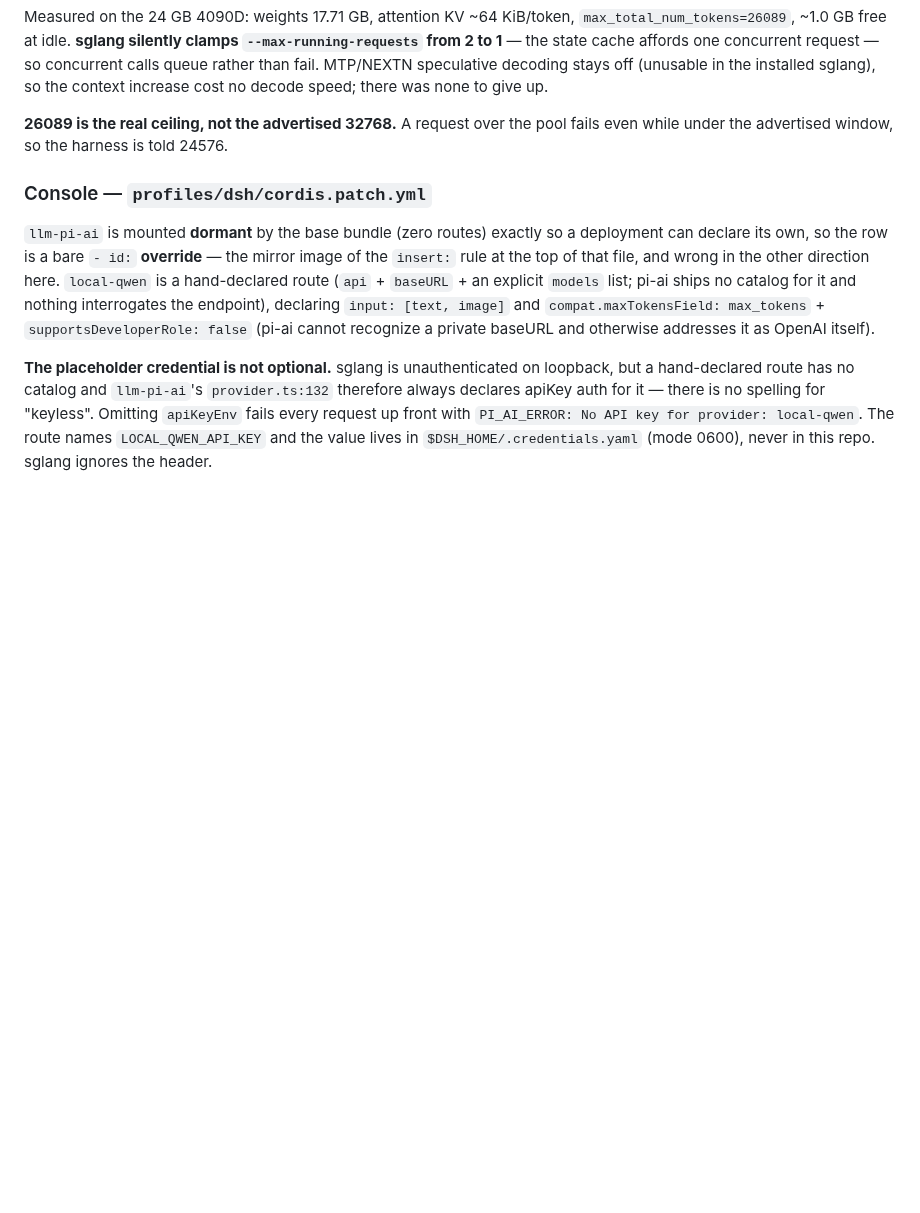
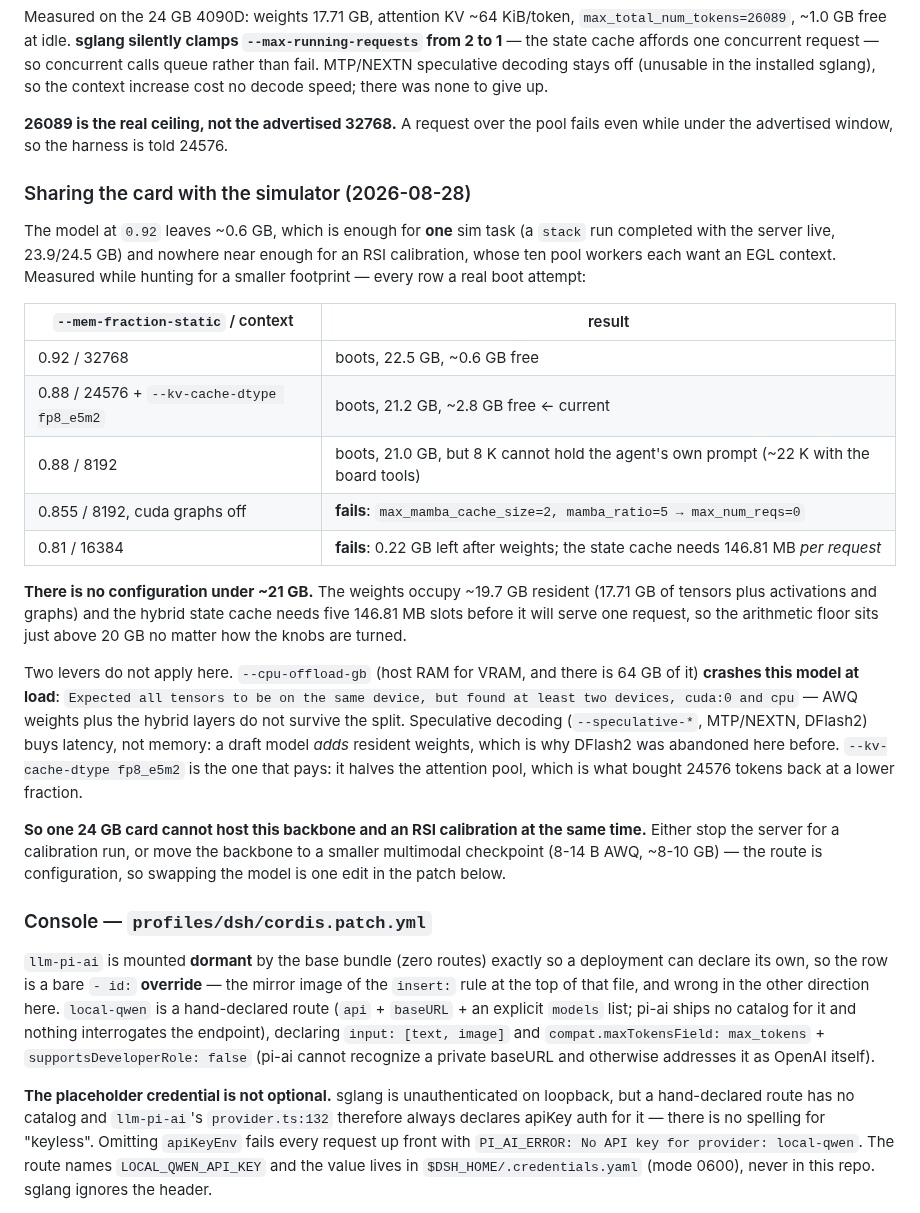
Before and after one commit to GuoZheXinDeGuang/physical-harness, a Markdown page: docs/ph-station-design.md, the part around the change. Drawn GitHub-style; blank space fills up the shorter version.

Commit message:
docs: the backbone's VRAM floor is ~21 GB — five measured boots, why cpu-offload and speculative decoding do not apply, and fp8 KV as the one lever that pays

```diff
--- a/docs/ph-station-design.md
+++ b/docs/ph-station-design.md
@@ -478,6 +478,40 @@ cost no decode speed; there was none to give up.
 **26089 is the real ceiling, not the advertised 32768.** A request over the pool
 fails even while under the advertised window, so the harness is told 24576.
 
+### Sharing the card with the simulator (2026-08-28)
+
+The model at `0.92` leaves ~0.6 GB, which is enough for **one** sim task (a
+`stack` run completed with the server live, 23.9/24.5 GB) and nowhere near
+enough for an RSI calibration, whose ten pool workers each want an EGL context.
+Measured while hunting for a smaller footprint — every row a real boot attempt:
+
+| `--mem-fraction-static` / context | result |
+|---|---|
+| 0.92 / 32768 | boots, 22.5 GB, ~0.6 GB free |
+| 0.88 / 24576 + `--kv-cache-dtype fp8_e5m2` | boots, 21.2 GB, ~2.8 GB free ← current |
+| 0.88 / 8192 | boots, 21.0 GB, but 8 K cannot hold the agent's own prompt (~22 K with the board tools) |
+| 0.855 / 8192, cuda graphs off | **fails**: `max_mamba_cache_size=2, mamba_ratio=5 → max_num_reqs=0` |
+| 0.81 / 16384 | **fails**: 0.22 GB left after weights; the state cache needs 146.81 MB *per request* |
+
+**There is no configuration under ~21 GB.** The weights occupy ~19.7 GB resident
+(17.71 GB of tensors plus activations and graphs) and the hybrid state cache
+needs five 146.81 MB slots before it will serve one request, so the arithmetic
+floor sits just above 20 GB no matter how the knobs are turned.
+
+Two levers do not apply here. `--cpu-offload-gb` (host RAM for VRAM, and there
+is 64 GB of it) **crashes this model at load**: `Expected all tensors to be on
+the same device, but found at least two devices, cuda:0 and cpu` — AWQ weights
+plus the hybrid layers do not survive the split. Speculative decoding
+(`--speculative-*`, MTP/NEXTN, DFlash2) buys latency, not memory: a draft model
+*adds* resident weights, which is why DFlash2 was abandoned here before.
+`--kv-cache-dtype fp8_e5m2` is the one that pays: it halves the attention pool,
+which is what bought 24576 tokens back at a lower fraction.
+
+**So one 24 GB card cannot host this backbone and an RSI calibration at the same
+time.** Either stop the server for a calibration run, or move the backbone to a
+smaller multimodal checkpoint (8-14 B AWQ, ~8-10 GB) — the route is
+configuration, so swapping the model is one edit in the patch below.
+
 ### Console — `profiles/dsh/cordis.patch.yml`
 
 `llm-pi-ai` is mounted **dormant** by the base bundle (zero routes) exactly so a
```
